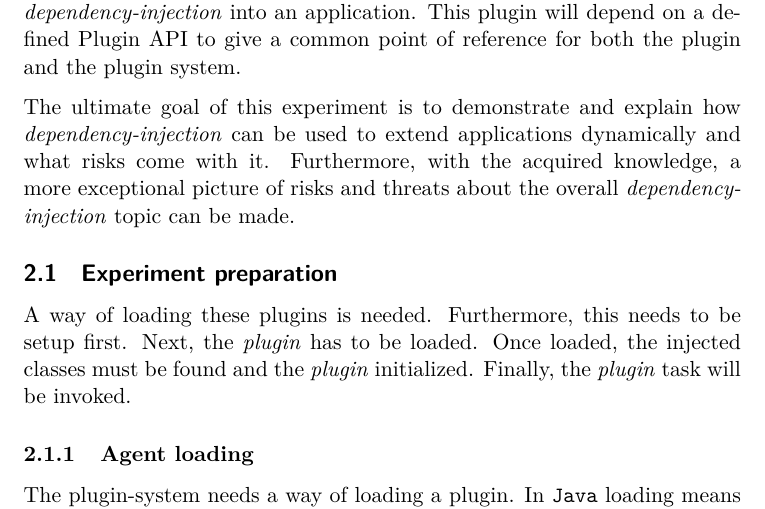
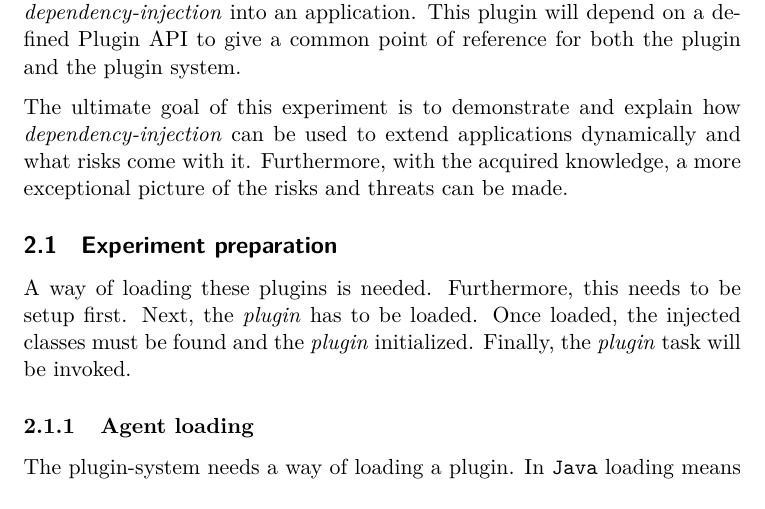
Before and after one commit to SakulFlee/SEAR-Research-Report, a LaTeX document (report.tex, which reads tex/003_methods/000_methods.tex): part of page 6 of 38, cut so that both start at the same text. Compiled offline with pdfLaTeX.

Commit message:
Shortened sentence in methods
Signed-off-by: Lukas Weber <me@sakul6499.de>

```diff
--- a/tex/003_methods/000_methods.tex
+++ b/tex/003_methods/000_methods.tex
@@ -9,7 +9,7 @@ Said plugin does only perform an effortless task (such as printing a message to
 This plugin will depend on a defined Plugin API to give a common point of reference for both the plugin and the plugin system.
 
 The ultimate goal of this experiment is to demonstrate and explain how \textit{dependency-injection} can be used to extend applications dynamically and what risks come with it.
-Furthermore, with the acquired knowledge, a more exceptional picture of risks and threats about the overall \textit{dependency-injection} topic can be made.
+Furthermore, with the acquired knowledge, a more exceptional picture of the risks and threats can be made.
 
 \input{tex/003_methods/000_experiment_preparation/000_experiment_preparation.tex}
 \input{tex/003_methods/001_fulll_experiment/000_full_experiment.tex}
```
